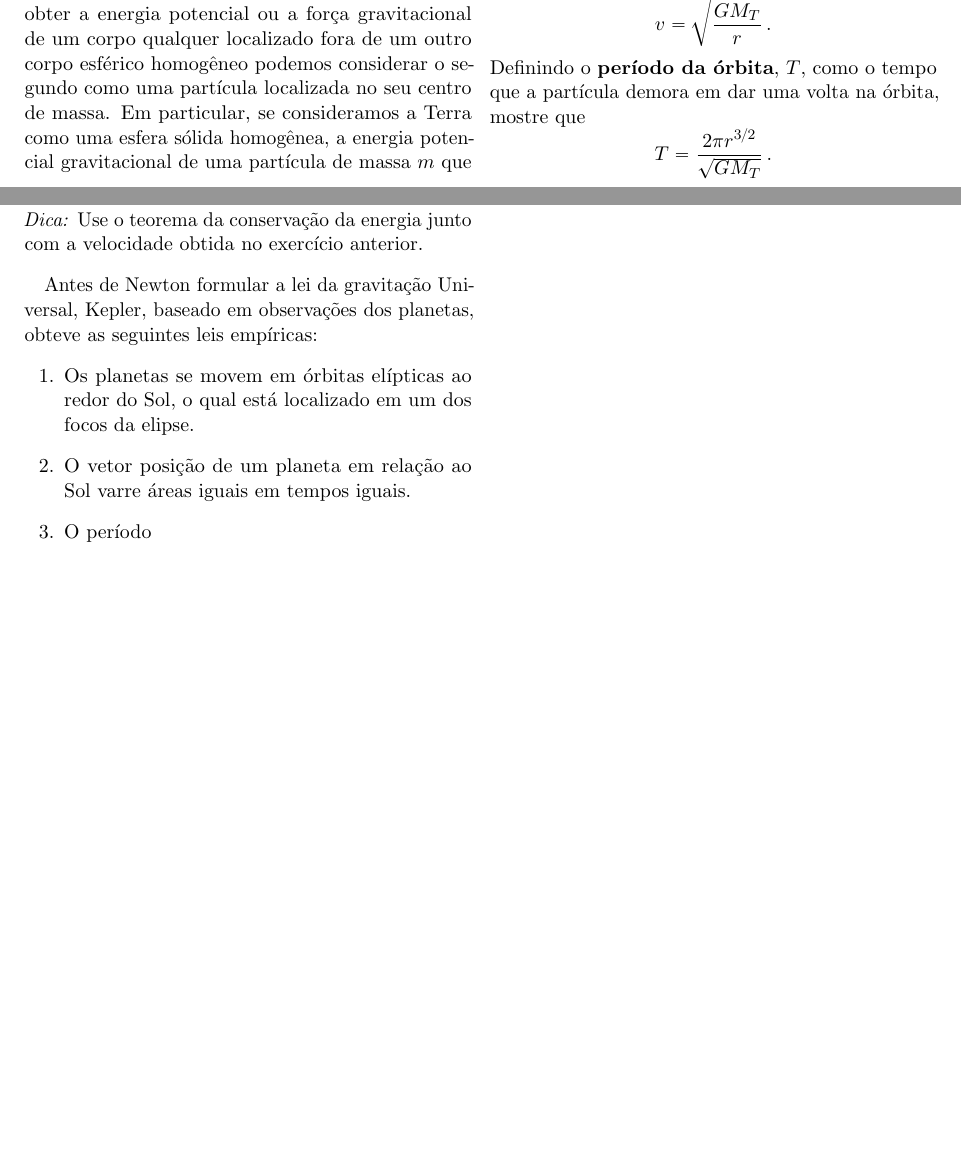
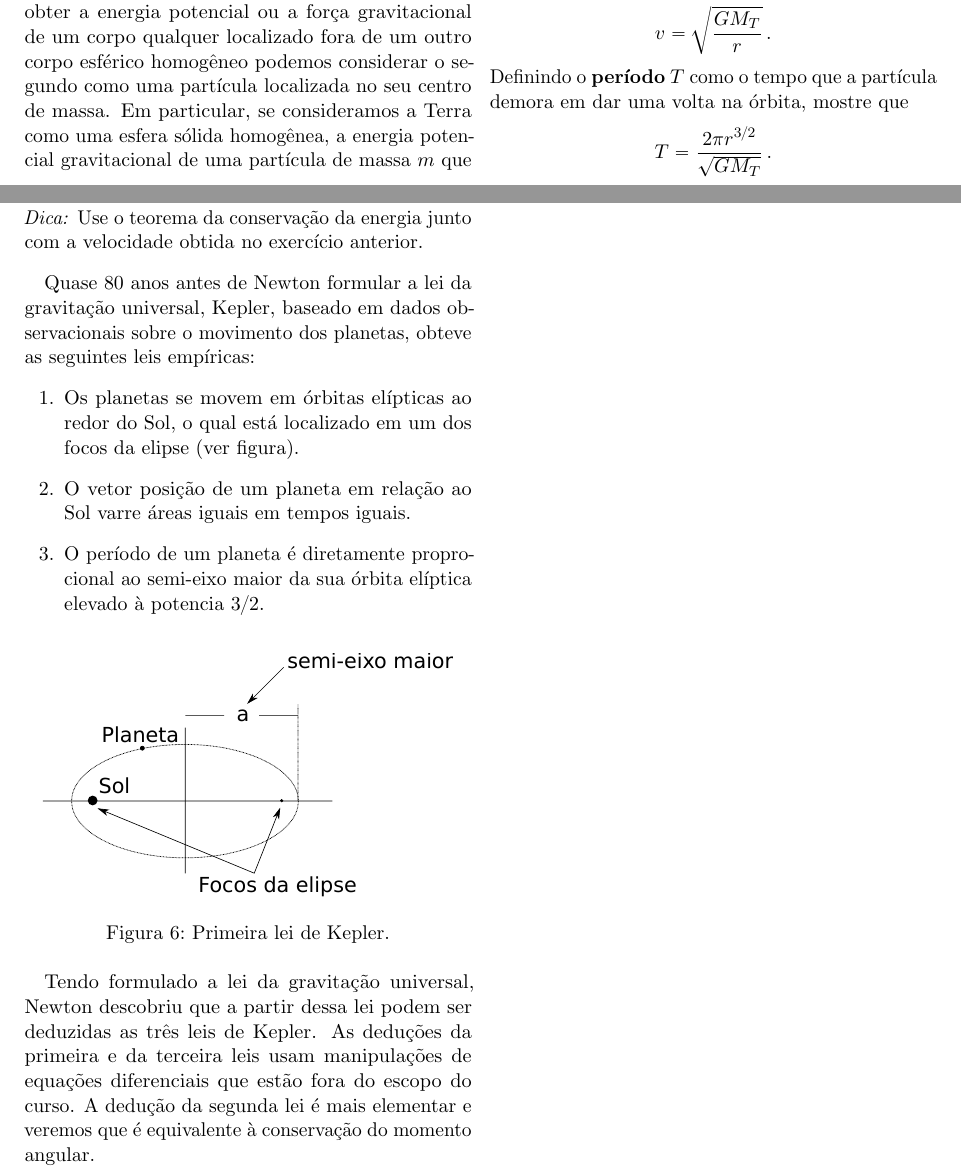
Before and after one commit to maxjaure/UEM-DFI, a LaTeX document (7246-fis-2/notas.tex): two parts of pages 7 and 8 of 8, joined at a grey line, cut so that both start at the same text, the shorter picture padded with empty space. Compiled offline with pdfLaTeX.

Commit message:
lei kepler figures

```diff
--- a/7246-fis-2/notas.tex
+++ b/7246-fis-2/notas.tex
@@ -691,8 +691,8 @@ $$M_T=5.974\times 10^{24}\,\mathrm{kg}\,.$$
   circular de raio $r$ em relação ao centro da Terra. Mostre que o
   módulo da velocidade da partícula deve ser dado por
   $$v=\sqrt{\frac{GM_T}{r}}\,.$$
-  Definindo o \textbf{período da órbita}, $T$, como o tempo que a
-  partícula demora em dar uma volta na órbita, mostre que
+  Definindo o \textbf{período} $T$ como o tempo que a partícula demora
+  em dar uma volta na órbita, mostre que
   $$T=\frac{2\pi r^{3/2}}{\sqrt{GM_T}}\,.$$
 
   \noindent\textit{Dica:} A força gravitacional sobre a partícula é a
@@ -711,14 +711,28 @@ $$M_T=5.974\times 10^{24}\,\mathrm{kg}\,.$$
   junto com a velocidade obtida no exercício anterior.
 \end{ex}
 
-Antes de Newton formular a lei da gravitação Universal, Kepler,
-baseado em observações dos planetas, obteve as seguintes leis
-empíricas:
+Quase 80 anos antes de Newton formular a lei da gravitação universal,
+Kepler, baseado em dados observacionais sobre o movimento dos
+planetas, obteve as seguintes leis empíricas:
 \begin{enumerate}
 \item Os planetas se movem em órbitas elípticas ao redor do Sol, o
-  qual está localizado em um dos focos da elipse.
+  qual está localizado em um dos focos da elipse (ver figura).
 \item O vetor posição de um planeta em relação ao Sol varre áreas
   iguais em tempos iguais.
-\item O período
+\item O período de um planeta é diretamente proprocional ao semi-eixo
+  maior da sua órbita elíptica elevado à potencia $3/2$.
 \end{enumerate}
+\begin{figure}[ht]
+  \centering
+  \includegraphics[width=0.45\textwidth,keepaspectratio]{orbitaeliptica.pdf}
+  \caption{Primeira lei de Kepler.}
+  \label{fig:orbitaeliptica}
+\end{figure}
+
+Tendo formulado a lei da gravitação universal, Newton descobriu que a
+partir dessa lei podem ser deduzidas as três leis de Kepler. As
+deduções da primeira e da terceira leis usam manipulações de equações
+diferenciais que estão fora do escopo do curso. A dedução da segunda
+lei é mais elementar e veremos que é equivalente à conservação do
+momento angular.
 \end{document}
```
Also changed, not shown: 7246-fis-2/leikepler2.pdf (added), 7246-fis-2/leikepler2.svg (added), 7246-fis-2/notas.pdf, 7246-fis-2/orbitaeliptica.pdf (added), 7246-fis-2/orbitaeliptica.svg (added).
